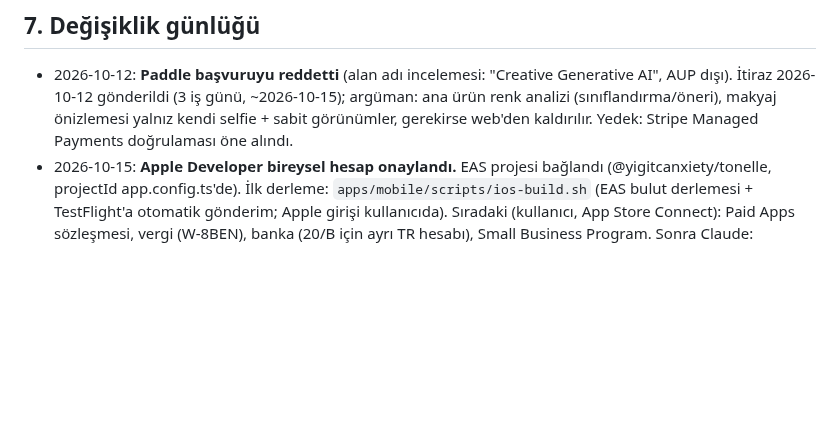
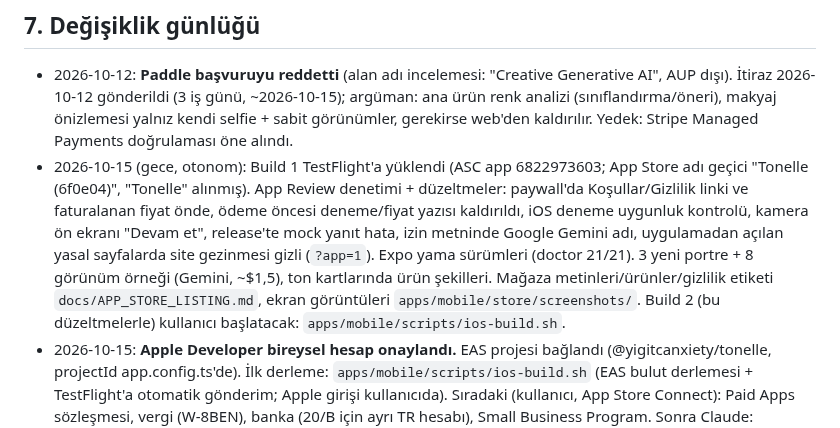
Before and after one commit to yigitcanxiety/denemeler, a Markdown page: docs/DEVAM.md, the part around the change. Rendered like a GitHub page; blank space fills up the shorter version.

Commit message:
docs: gece çalışması günlüğü
Co-Authored-By: Claude Opus 5.5 <noreply@anthropic.com>

```diff
--- a/docs/DEVAM.md
+++ b/docs/DEVAM.md
@@ -118,6 +118,7 @@ Paywall metni 2026-10-15'te "Tüm makyaj görünümleri kendi fotoğrafında" ol
 ## 7. Değişiklik günlüğü
 
 - 2026-10-12: **Paddle başvuruyu reddetti** (alan adı incelemesi: "Creative Generative AI", AUP dışı). İtiraz 2026-10-12 gönderildi (3 iş günü, ~2026-10-15); argüman: ana ürün renk analizi (sınıflandırma/öneri), makyaj önizlemesi yalnız kendi selfie + sabit görünümler, gerekirse web'den kaldırılır. Yedek: Stripe Managed Payments doğrulaması öne alındı.
+- 2026-10-15 (gece, otonom): Build 1 TestFlight'a yüklendi (ASC app 6822973603; App Store adı geçici "Tonelle (6f0e04)", "Tonelle" alınmış). App Review denetimi + düzeltmeler: paywall'da Koşullar/Gizlilik linki ve faturalanan fiyat önde, ödeme öncesi deneme/fiyat yazısı kaldırıldı, iOS deneme uygunluk kontrolü, kamera ön ekranı "Devam et", release'te mock yanıt hata, izin metninde Google Gemini adı, uygulamadan açılan yasal sayfalarda site gezinmesi gizli (`?app=1`). Expo yama sürümleri (doctor 21/21). 3 yeni portre + 8 görünüm örneği (Gemini, ~$1,5), ton kartlarında ürün şekilleri. Mağaza metinleri/ürünler/gizlilik etiketi `docs/APP_STORE_LISTING.md`, ekran görüntüleri `apps/mobile/store/screenshots/`. Build 2 (bu düzeltmelerle) kullanıcı başlatacak: `apps/mobile/scripts/ios-build.sh`.
 - 2026-10-15: **Apple Developer bireysel hesap onaylandı.** EAS projesi bağlandı (@yigitcanxiety/tonelle, projectId app.config.ts'de). İlk derleme: `apps/mobile/scripts/ios-build.sh` (EAS bulut derlemesi + TestFlight'a otomatik gönderim; Apple girişi kullanıcıda). Sıradaki (kullanıcı, App Store Connect): Paid Apps sözleşmesi, vergi (W-8BEN), banka (20/B için ayrı TR hesabı), Small Business Program. Sonra Claude: RevenueCat + abonelik ürünleri.
 - 2026-10-11: Apple Developer bireysel başvurusu Apple Developer uygulamasından yapıldı (Apple ID yigitcanxiety@icloud.com, iletişim yigitgordebil@gmail.com; ikisi de Claude'un okuyamadığı kutular). Onay e-postası bekleniyor. Sıradaki: Expo hesabı (kullanıcı), 20/B istisna belgesi + ayrı banka hesabı (kullanıcı), ikon ve mağaza görselleri (Claude).
 - 2026-10-11 (güncel, kullanıcı kararı): App Store = **Yiğit Gördebil bireysel Apple hesabı** (ileride gerekirse Apple desteğiyle şirkete çevrilir veya App Transfer) + GVK mük. 20/B istisnası (mağaza geliri gerçek kişiye, banka %15 stopaj, 2026 sınırı 5,3 M TL, istisna belgesi + özel TR banka hesabı; D-U-N-S gerekmez). Web (Paddle) geliri şirkette kalır, 20/B kapsamı dışında. Muhasebeci teyidi önerildi.
```
